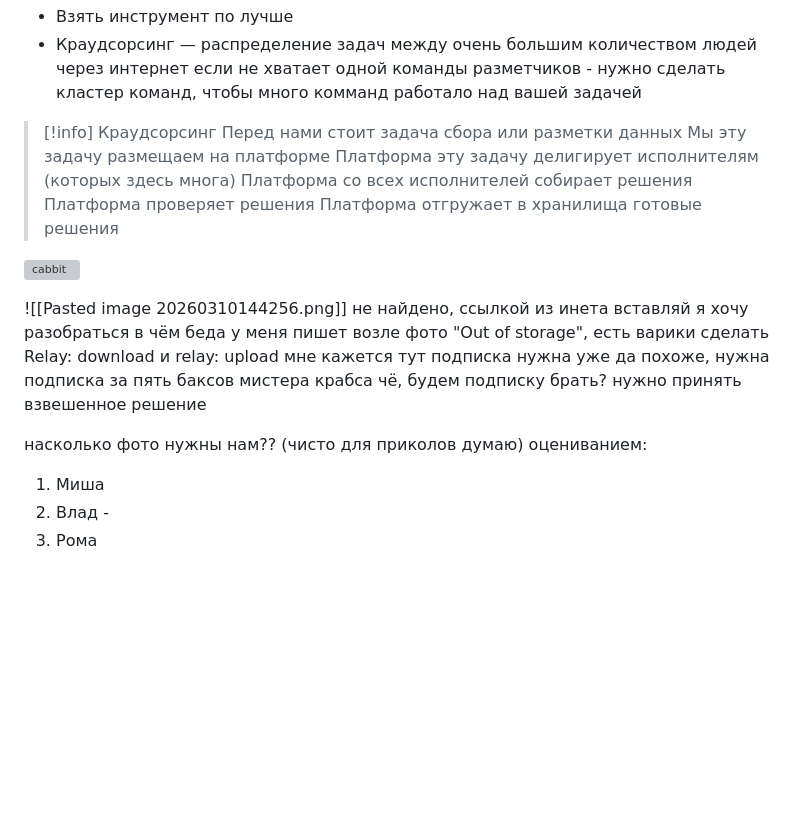
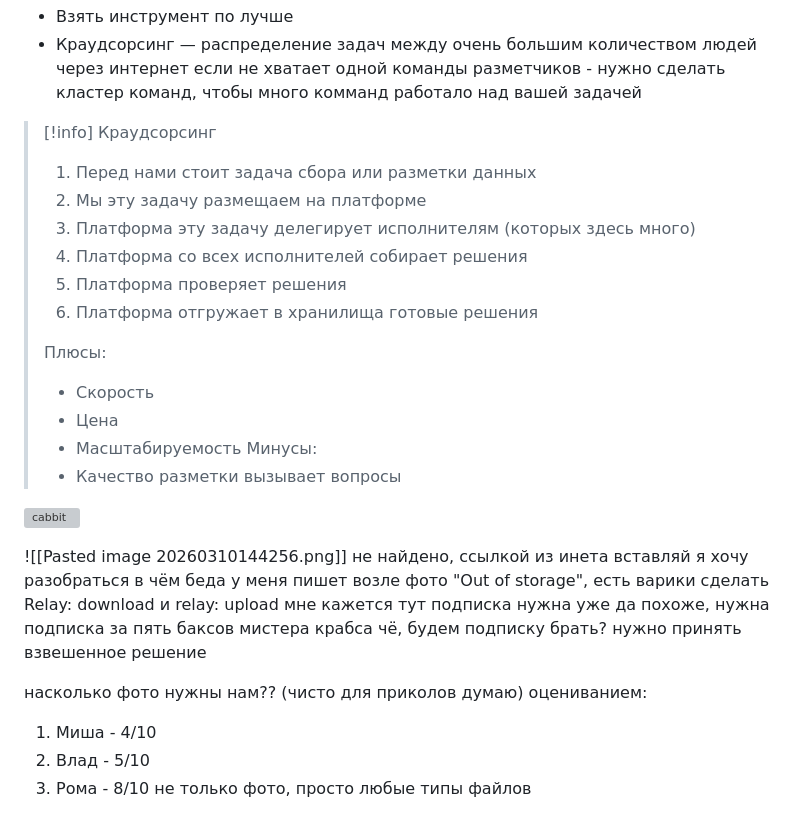
Before and after one commit to RomashkaHEHE/Lessons, a Markdown page: Миша-Рома-Влад/Сбор и верефикация данных/Лекция 10.03.md, the part around the change. Drawn GitHub-style; blank space fills up the shorter version; grey boxes are pictures that could not be loaded.

Commit message:
vault backup: 2026-03-10 15:30:44

```diff
--- a/Миша-Рома-Влад/Сбор и верефикация данных/Лекция 10.03.md
+++ b/Миша-Рома-Влад/Сбор и верефикация данных/Лекция 10.03.md
@@ -154,13 +154,19 @@ flowchart TD
 
 
 > [!info] Краудсорсинг
-> Перед нами стоит задача сбора или разметки данных
-> Мы эту задачу размещаем на платформе
-> Платформа эту задачу делигирует исполнителям (которых здесь многа)
-> Платформа со всех исполнителей собирает решения
-> Платформа проверяет решения
-> Платформа отгружает в хранилища готовые решения
-
+> 1. Перед нами стоит задача сбора или разметки данных
+> 2. Мы эту задачу размещаем на платформе
+> 3. Платформа эту задачу делегирует исполнителям (которых здесь много)
+> 4. Платформа со всех исполнителей собирает решения
+> 5. Платформа проверяет решения
+> 6. Платформа отгружает в хранилища готовые решения
+>
+> Плюсы:
+> - Скорость
+> - Цена
+> - Масштабируемость
+> Минусы:
+> - Качество разметки вызывает вопросы
 
 
 
@@ -178,6 +184,6 @@ flowchart TD
 
 насколько фото нужны нам?? (чисто для приколов думаю)
 оцениванием:
-1. Миша
-2. Влад -
-3. Рома
+1. Миша - 4/10
+2. Влад - 5/10
+3. Рома - 8/10 не только фото, просто любые типы файлов
```
